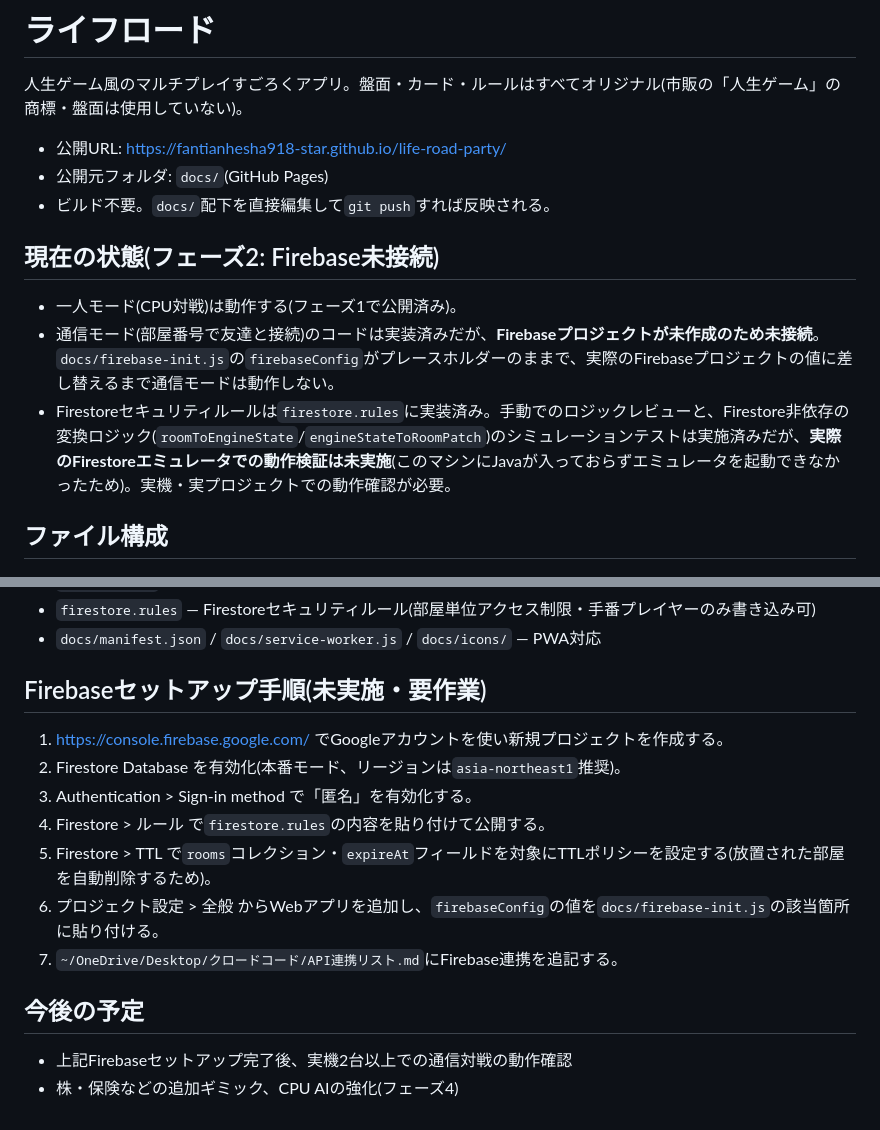
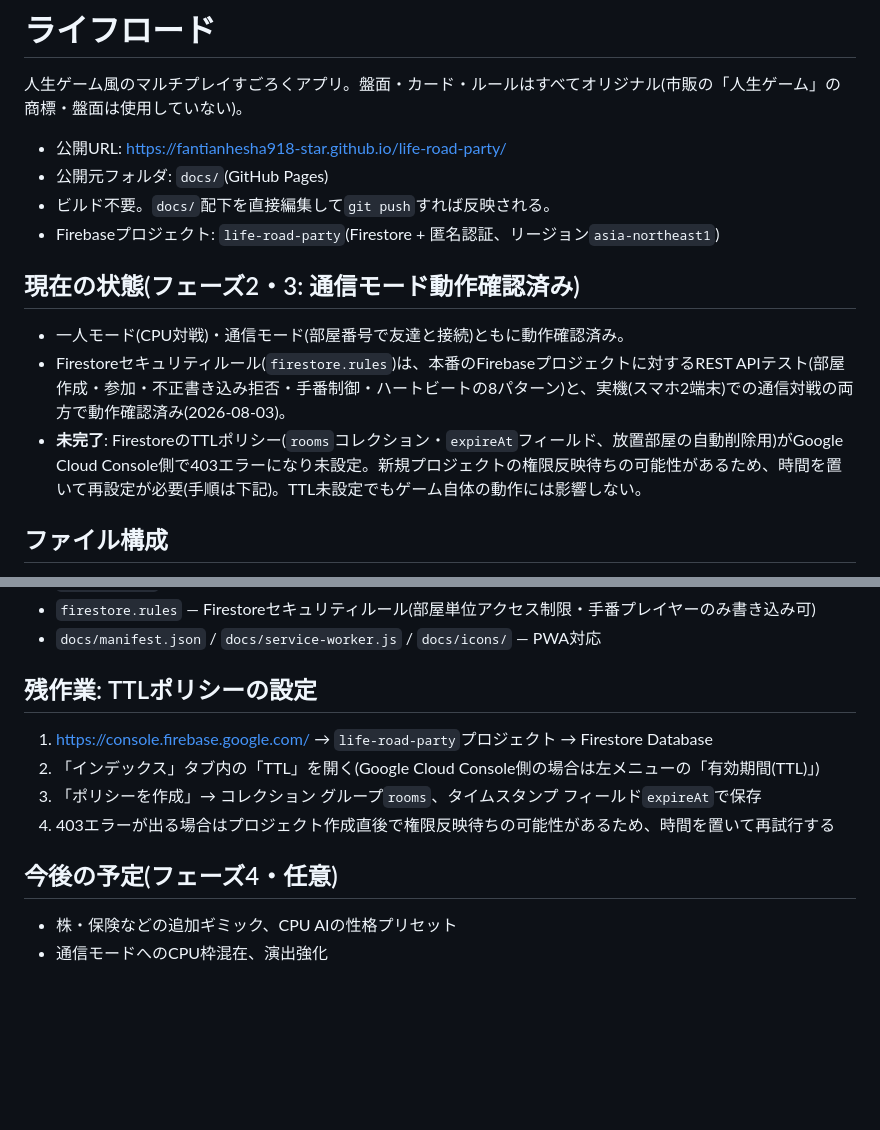
Before and after one commit to fantianhesha918-star/life-road-party, a Markdown page: README.md, 2 parts joined by grey strips. Drawn GitHub-style; blank space fills up the shorter version.

Commit message:
README更新: Firebase接続完了・通信モードの動作確認結果を反映
本番Firestoreへのルールテスト(8パターン)と実機での通信対戦確認が
完了したことを記載。TTLポリシー設定のみ403エラーで保留中。

```diff
--- a/README.md
+++ b/README.md
@@ -5,12 +5,13 @@
 - 公開URL: https://fantianhesha918-star.github.io/life-road-party/
 - 公開元フォルダ: `docs/`(GitHub Pages)
 - ビルド不要。`docs/`配下を直接編集して`git push`すれば反映される。
+- Firebaseプロジェクト: `life-road-party`(Firestore + 匿名認証、リージョン`asia-northeast1`)
 
-## 現在の状態(フェーズ2: Firebase未接続)
+## 現在の状態(フェーズ2・3: 通信モード動作確認済み)
 
-- 一人モード(CPU対戦)は動作する(フェーズ1で公開済み)。
-- 通信モード(部屋番号で友達と接続)のコードは実装済みだが、**Firebaseプロジェクトが未作成のため未接続**。`docs/firebase-init.js`の`firebaseConfig`がプレースホルダーのままで、実際のFirebaseプロジェクトの値に差し替えるまで通信モードは動作しない。
-- Firestoreセキュリティルールは`firestore.rules`に実装済み。手動でのロジックレビューと、Firestore非依存の変換ロジック(`roomToEngineState`/`engineStateToRoomPatch`)のシミュレーションテストは実施済みだが、**実際のFirestoreエミュレータでの動作検証は未実施**(このマシンにJavaが入っておらずエミュレータを起動できなかったため)。実機・実プロジェクトでの動作確認が必要。
+- 一人モード(CPU対戦)・通信モード(部屋番号で友達と接続)ともに動作確認済み。
+- Firestoreセキュリティルール(`firestore.rules`)は、本番のFirebaseプロジェクトに対するREST APIテスト(部屋作成・参加・不正書き込み拒否・手番制御・ハートビートの8パターン)と、実機(スマホ2端末)での通信対戦の両方で動作確認済み(2026-08-03)。
+- **未完了**: FirestoreのTTLポリシー(`rooms`コレクション・`expireAt`フィールド、放置部屋の自動削除用)がGoogle Cloud Console側で403エラーになり未設定。新規プロジェクトの権限反映待ちの可能性があるため、時間を置いて再設定が必要(手順は下記)。TTL未設定でもゲーム自体の動作には影響しない。
 
 ## ファイル構成
 
@@ -25,17 +26,14 @@
 - `firestore.rules` — Firestoreセキュリティルール(部屋単位アクセス制限・手番プレイヤーのみ書き込み可)
 - `docs/manifest.json` / `docs/service-worker.js` / `docs/icons/` — PWA対応
 
-## Firebaseセットアップ手順(未実施・要作業)
+## 残作業: TTLポリシーの設定
 
-1. https://console.firebase.google.com/ でGoogleアカウントを使い新規プロジェクトを作成する。
-2. Firestore Database を有効化(本番モード、リージョンは`asia-northeast1`推奨)。
-3. Authentication > Sign-in method で「匿名」を有効化する。
-4. Firestore > ルール で`firestore.rules`の内容を貼り付けて公開する。
-5. Firestore > TTL で`rooms`コレクション・`expireAt`フィールドを対象にTTLポリシーを設定する(放置された部屋を自動削除するため)。
-6. プロジェクト設定 > 全般 からWebアプリを追加し、`firebaseConfig`の値を`docs/firebase-init.js`の該当箇所に貼り付ける。
-7. `~/OneDrive/Desktop/クロードコード/API連携リスト.md`にFirebase連携を追記する。
+1. https://console.firebase.google.com/ → `life-road-party`プロジェクト → Firestore Database
+2. 「インデックス」タブ内の「TTL」を開く(Google Cloud Console側の場合は左メニューの「有効期間(TTL)」)
+3. 「ポリシーを作成」→ コレクション グループ`rooms`、タイムスタンプ フィールド`expireAt`で保存
+4. 403エラーが出る場合はプロジェクト作成直後で権限反映待ちの可能性があるため、時間を置いて再試行する
 
-## 今後の予定
+## 今後の予定(フェーズ4・任意)
 
-- 上記Firebaseセットアップ完了後、実機2台以上での通信対戦の動作確認
-- 株・保険などの追加ギミック、CPU AIの強化(フェーズ4)
+- 株・保険などの追加ギミック、CPU AIの性格プリセット
+- 通信モードへのCPU枠混在、演出強化
```
